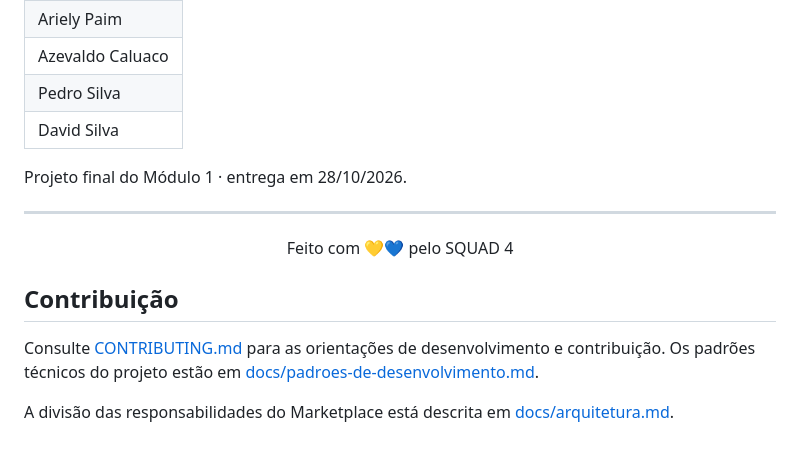
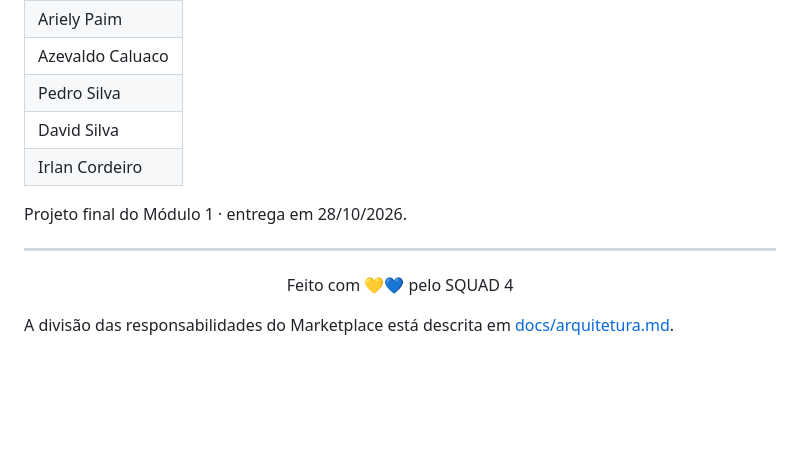
Before and after one commit to azevaldo/mercadoagil-squad-4, a Markdown page: README.md, the part around the change. GitHub-like rendering; blank space fills up the shorter version.

```diff
--- a/README.md
+++ b/README.md
@@ -509,6 +509,7 @@ Mais detalhes em [CONTRIBUTING.md](CONTRIBUTING.md).
 | Azevaldo Caluaco |
 | Pedro Silva |
 | David Silva |
+| Irlan Cordeiro |
 
 Projeto final do Módulo 1 · entrega em 28/10/2026.
 
@@ -521,8 +522,6 @@ Feito com 💛💙 pelo SQUAD 4
 </div>
 
 
-## Contribuição
 
-Consulte [CONTRIBUTING.md](CONTRIBUTING.md) para as orientações de desenvolvimento e contribuição. Os padrões técnicos do projeto estão em [docs/padroes-de-desenvolvimento.md](docs/padroes-de-desenvolvimento.md).
 
 A divisão das responsabilidades do Marketplace está descrita em [docs/arquitetura.md](docs/arquitetura.md).
```
